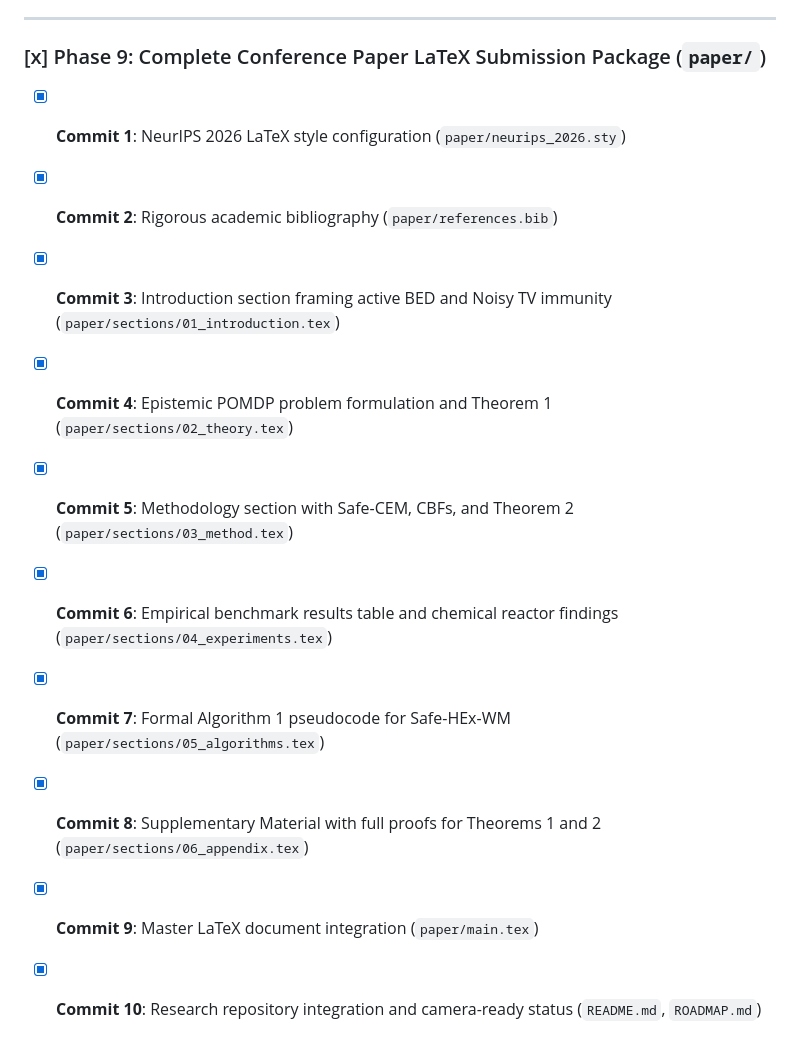
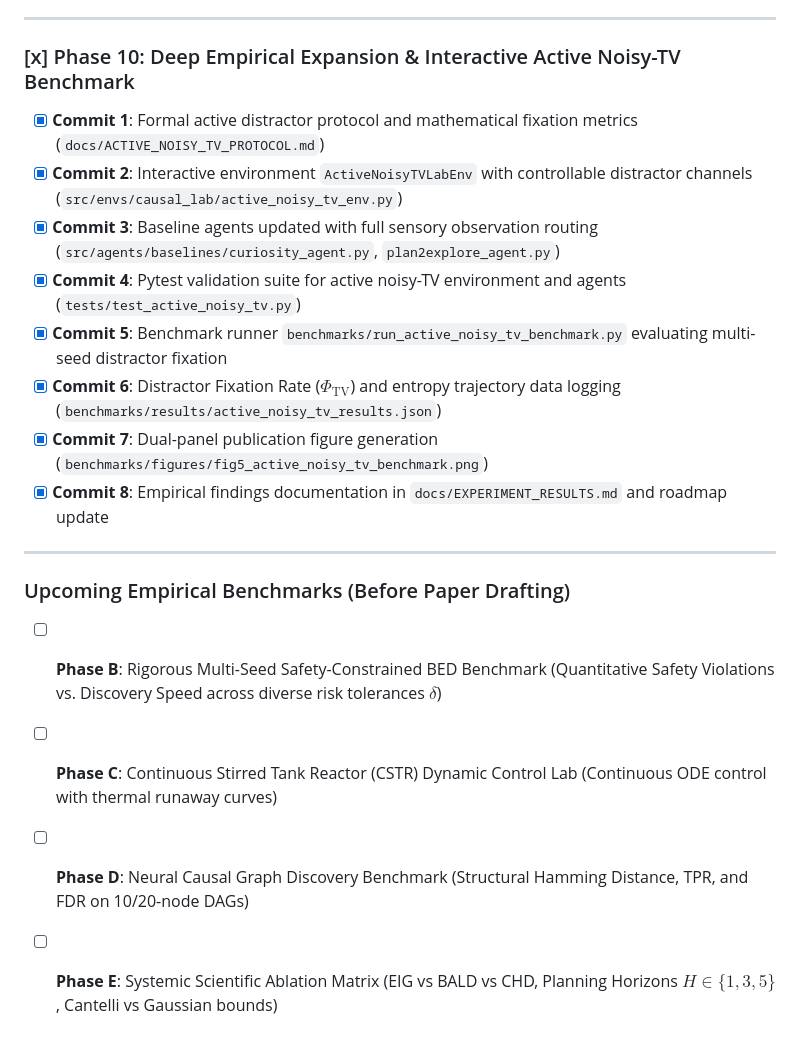
Before and after one commit to siddzzzz/Learn-to-Explore-Adaptive-World-Modeling, a Markdown page: ROADMAP.md, the part around the change. Drawn GitHub-style.

Commit message:
docs(roadmap): update experimental roadmap with Phase A completion and next benchmarks

```diff
--- a/ROADMAP.md
+++ b/ROADMAP.md
@@ -126,14 +126,20 @@
 
 ---
 
-### [x] Phase 9: Complete Conference Paper LaTeX Submission Package (`paper/`)
-- [x] **Commit 1**: NeurIPS 2026 LaTeX style configuration (`paper/neurips_2026.sty`)
-- [x] **Commit 2**: Rigorous academic bibliography (`paper/references.bib`)
-- [x] **Commit 3**: Introduction section framing active BED and Noisy TV immunity (`paper/sections/01_introduction.tex`)
-- [x] **Commit 4**: Epistemic POMDP problem formulation and Theorem 1 (`paper/sections/02_theory.tex`)
-- [x] **Commit 5**: Methodology section with Safe-CEM, CBFs, and Theorem 2 (`paper/sections/03_method.tex`)
-- [x] **Commit 6**: Empirical benchmark results table and chemical reactor findings (`paper/sections/04_experiments.tex`)
-- [x] **Commit 7**: Formal Algorithm 1 pseudocode for Safe-HEx-WM (`paper/sections/05_algorithms.tex`)
-- [x] **Commit 8**: Supplementary Material with full proofs for Theorems 1 and 2 (`paper/sections/06_appendix.tex`)
-- [x] **Commit 9**: Master LaTeX document integration (`paper/main.tex`)
-- [x] **Commit 10**: Research repository integration and camera-ready status (`README.md`, `ROADMAP.md`)
+### [x] Phase 10: Deep Empirical Expansion & Interactive Active Noisy-TV Benchmark
+- [x] **Commit 1**: Formal active distractor protocol and mathematical fixation metrics (`docs/ACTIVE_NOISY_TV_PROTOCOL.md`)
+- [x] **Commit 2**: Interactive environment `ActiveNoisyTVLabEnv` with controllable distractor channels (`src/envs/causal_lab/active_noisy_tv_env.py`)
+- [x] **Commit 3**: Baseline agents updated with full sensory observation routing (`src/agents/baselines/curiosity_agent.py`, `plan2explore_agent.py`)
+- [x] **Commit 4**: Pytest validation suite for active noisy-TV environment and agents (`tests/test_active_noisy_tv.py`)
+- [x] **Commit 5**: Benchmark runner `benchmarks/run_active_noisy_tv_benchmark.py` evaluating multi-seed distractor fixation
+- [x] **Commit 6**: Distractor Fixation Rate ($\Phi_{\text{TV}}$) and entropy trajectory data logging (`benchmarks/results/active_noisy_tv_results.json`)
+- [x] **Commit 7**: Dual-panel publication figure generation (`benchmarks/figures/fig5_active_noisy_tv_benchmark.png`)
+- [x] **Commit 8**: Empirical findings documentation in `docs/EXPERIMENT_RESULTS.md` and roadmap update
+
+---
+
+### Upcoming Empirical Benchmarks (Before Paper Drafting)
+- [ ] **Phase B**: Rigorous Multi-Seed Safety-Constrained BED Benchmark (Quantitative Safety Violations vs. Discovery Speed across diverse risk tolerances $\delta$)
+- [ ] **Phase C**: Continuous Stirred Tank Reactor (CSTR) Dynamic Control Lab (Continuous ODE control with thermal runaway curves)
+- [ ] **Phase D**: Neural Causal Graph Discovery Benchmark (Structural Hamming Distance, TPR, and FDR on 10/20-node DAGs)
+- [ ] **Phase E**: Systemic Scientific Ablation Matrix (EIG vs BALD vs CHD, Planning Horizons $H \in \{1, 3, 5\}$, Cantelli vs Gaussian bounds)
```
